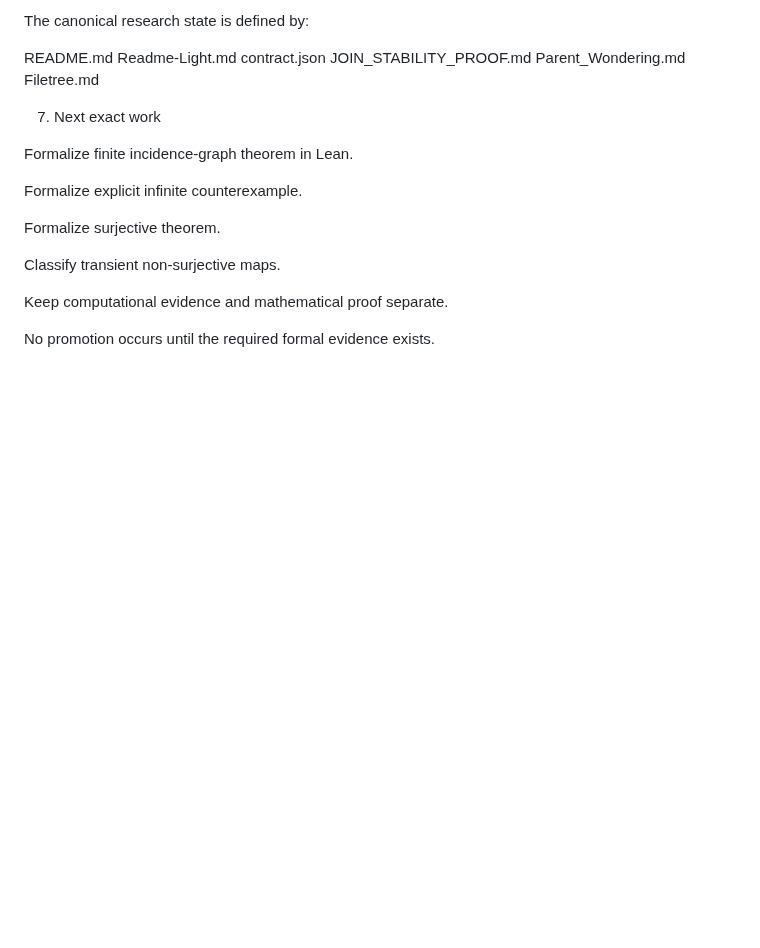
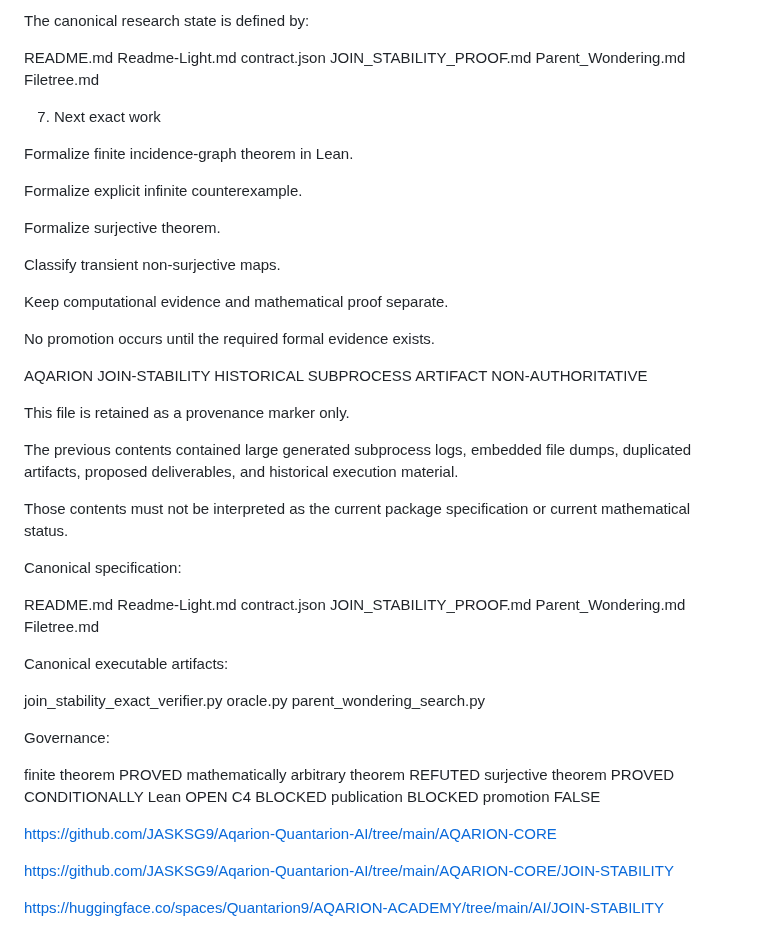
Before and after one commit to JASKSG9/Aqarion-Quantarion-AI, a Markdown page: AI/JOIN-STABILITY/Session_2026-09-23.md, the part around the change. Drawn GitHub-style; blank space fills up the shorter version.

Commit message:
Update Session_2026-09-23.md with historical data
Added historical subprocess artifact information and governance status.

```diff
--- a/AI/JOIN-STABILITY/Session_2026-09-23.md
+++ b/AI/JOIN-STABILITY/Session_2026-09-23.md
@@ -416,3 +416,62 @@ Keep computational evidence and mathematical proof separate.
 
 
 No promotion occurs until the required formal evidence exists.
+
+
+
+AQARION JOIN-STABILITY
+HISTORICAL SUBPROCESS ARTIFACT
+NON-AUTHORITATIVE
+
+
+This file is retained as a provenance marker only.
+
+
+The previous contents contained large generated subprocess logs,
+embedded file dumps, duplicated artifacts, proposed deliverables,
+and historical execution material.
+
+
+Those contents must not be interpreted as the current package
+specification or current mathematical status.
+
+
+Canonical specification:
+
+
+README.md
+Readme-Light.md
+contract.json
+JOIN_STABILITY_PROOF.md
+Parent_Wondering.md
+Filetree.md
+
+
+
+Canonical executable artifacts:
+
+
+join_stability_exact_verifier.py
+oracle.py
+parent_wondering_search.py
+
+
+
+Governance:
+
+
+finite theorem       PROVED mathematically
+arbitrary theorem    REFUTED
+surjective theorem   PROVED CONDITIONALLY
+Lean                 OPEN
+C4                   BLOCKED
+publication          BLOCKED
+promotion            FALSE
+
+https://github.com/JASKSG9/Aqarion-Quantarion-AI/tree/main/AQARION-CORE
+
+
+https://github.com/JASKSG9/Aqarion-Quantarion-AI/tree/main/AQARION-CORE/JOIN-STABILITY
+
+
+https://huggingface.co/spaces/Quantarion9/AQARION-ACADEMY/tree/main/AI/JOIN-STABILITY
```
